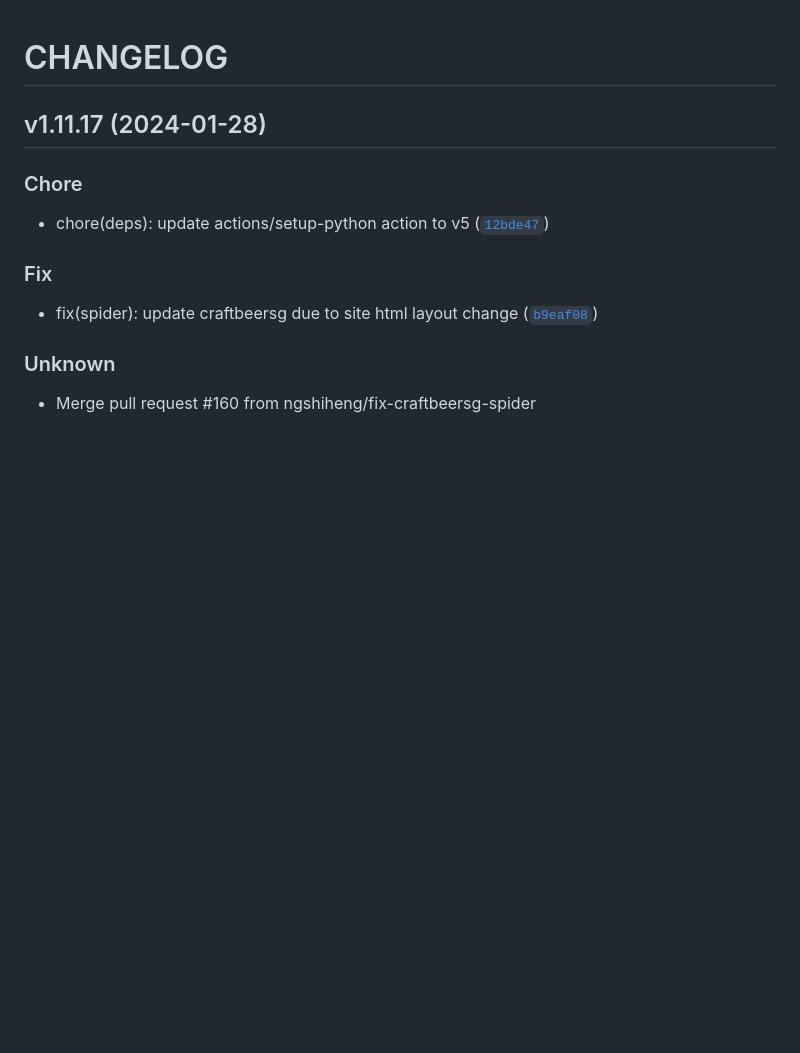
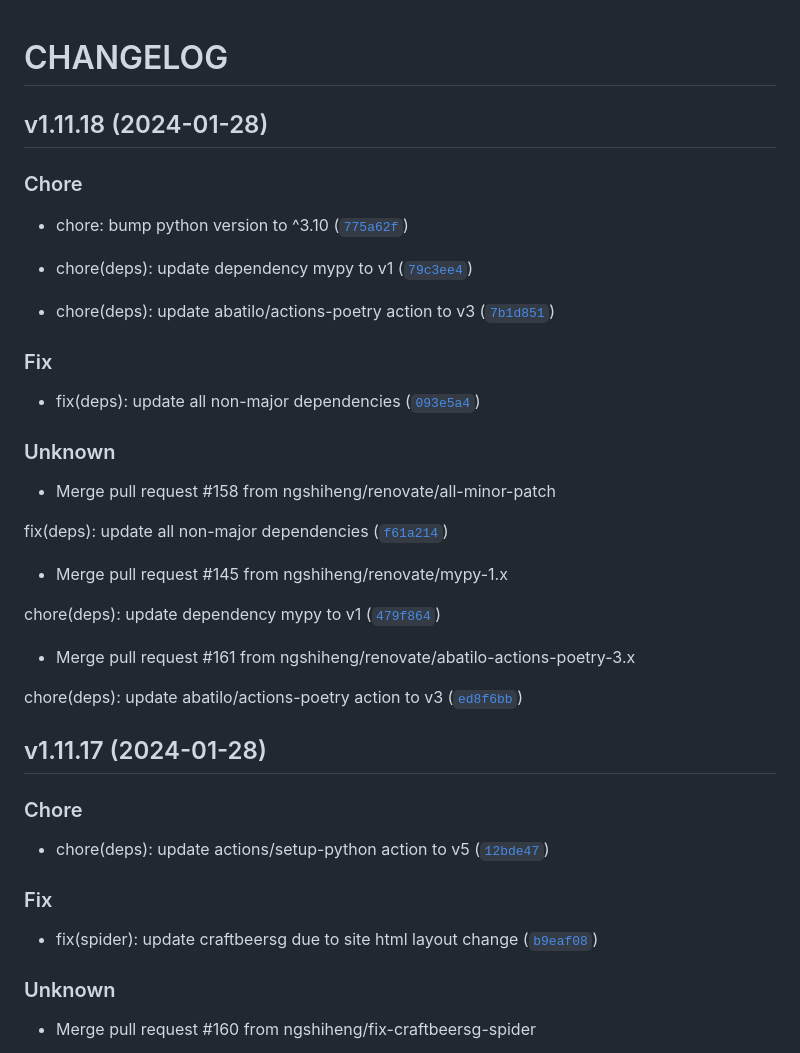
Before and after one commit to ngshiheng/burplist, a Markdown page: CHANGELOG.md, the part around the change. Rendered like a GitHub page; blank space fills up the shorter version.

Commit message:
1.11.18
Automatically generated by python-semantic-release

```diff
--- a/CHANGELOG.md
+++ b/CHANGELOG.md
@@ -2,6 +2,35 @@
 
 
 
+## v1.11.18 (2024-01-28)
+
+### Chore
+
+* chore: bump python version to ^3.10 ([`775a62f`](https://github.com/ngshiheng/burplist/commit/775a62f4f5112153de571a38396a39e7c90dd907))
+
+* chore(deps): update dependency mypy to v1 ([`79c3ee4`](https://github.com/ngshiheng/burplist/commit/79c3ee44e93aa13ee82c85a50f98d5cd8c052497))
+
+* chore(deps): update abatilo/actions-poetry action to v3 ([`7b1d851`](https://github.com/ngshiheng/burplist/commit/7b1d8510d020cc4e9a9bf8956991473d1ac74fe8))
+
+### Fix
+
+* fix(deps): update all non-major dependencies ([`093e5a4`](https://github.com/ngshiheng/burplist/commit/093e5a4e17d234bc0f0d2b20fb142226af38845a))
+
+### Unknown
+
+* Merge pull request #158 from ngshiheng/renovate/all-minor-patch
+
+fix(deps): update all non-major dependencies ([`f61a214`](https://github.com/ngshiheng/burplist/commit/f61a21436b29ca4ac830ceebc2469ea39c51150c))
+
+* Merge pull request #145 from ngshiheng/renovate/mypy-1.x
+
+chore(deps): update dependency mypy to v1 ([`479f864`](https://github.com/ngshiheng/burplist/commit/479f86404b1e9711ee3b6e146690ae6deca30ed4))
+
+* Merge pull request #161 from ngshiheng/renovate/abatilo-actions-poetry-3.x
+
+chore(deps): update abatilo/actions-poetry action to v3 ([`ed8f6bb`](https://github.com/ngshiheng/burplist/commit/ed8f6bb2538ada803cbcd2bb45d582a15e2b4e46))
+
+
 ## v1.11.17 (2024-01-28)
 
 ### Chore
```
